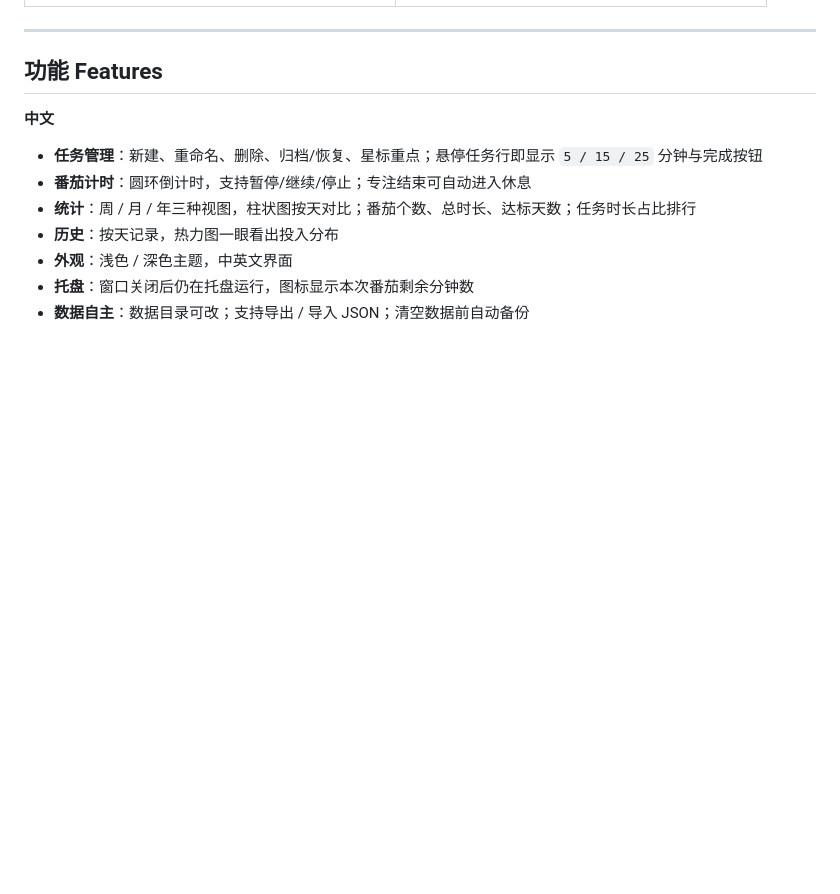
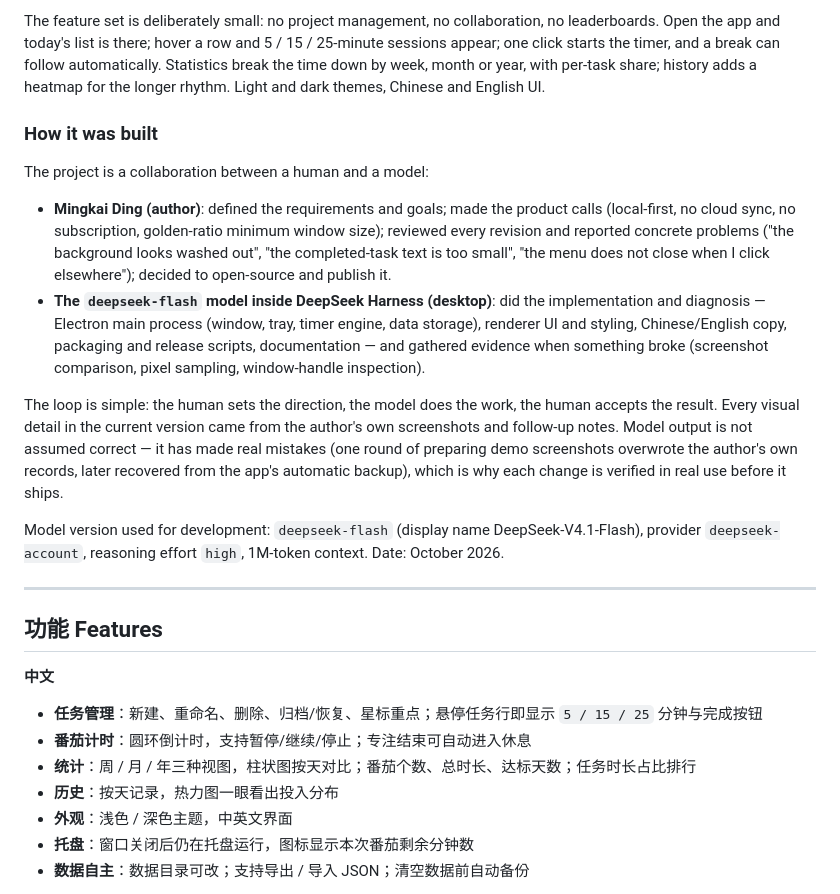
Before and after one commit to SportsHa/tomato-clock, a Markdown page: README.md, the part around one of its changes. GitHub-like rendering; blank space fills up the shorter version.

```diff
--- a/README.md
+++ b/README.md
@@ -14,3 +44,15 @@ No account, no cloud, no network access. All data stays on your machine.
+The feature set is deliberately small: no project management, no collaboration, no leaderboards. Open the app and today's list is there; hover a row and 5 / 15 / 25-minute sessions appear; one click starts the timer, and a break can follow automatically. Statistics break the time down by week, month or year, with per-task share; history adds a heatmap for the longer rhythm. Light and dark themes, Chinese and English UI.
+
+### How it was built
+
+The project is a collaboration between a human and a model:
+
+- **Mingkai Ding (author)**: defined the requirements and goals; made the product calls (local-first, no cloud sync, no subscription, golden-ratio minimum window size); reviewed every revision and reported concrete problems ("the background looks washed out", "the completed-task text is too small", "the menu does not close when I click elsewhere"); decided to open-source and publish it.
+- **The `deepseek-flash` model inside DeepSeek Harness (desktop)**: did the implementation and diagnosis — Electron main process (window, tray, timer engine, data storage), renderer UI and styling, Chinese/English copy, packaging and release scripts, documentation — and gathered evidence when something broke (screenshot comparison, pixel sampling, window-handle inspection).
+
+The loop is simple: the human sets the direction, the model does the work, the human accepts the result. Every visual detail in the current version came from the author's own screenshots and follow-up notes. Model output is not assumed correct — it has made real mistakes (one round of preparing demo screenshots overwrote the author's own records, later recovered from the app's automatic backup), which is why each change is verified in real use before it ships.
+
+Model version used for development: `deepseek-flash` (display name DeepSeek-V4.1-Flash), provider `deepseek-account`, reasoning effort `high`, 1M-token context. Date: October 2026.
 
 ---
 
```
Also changed, not shown: other parts of README.md (+31 -2 lines).
